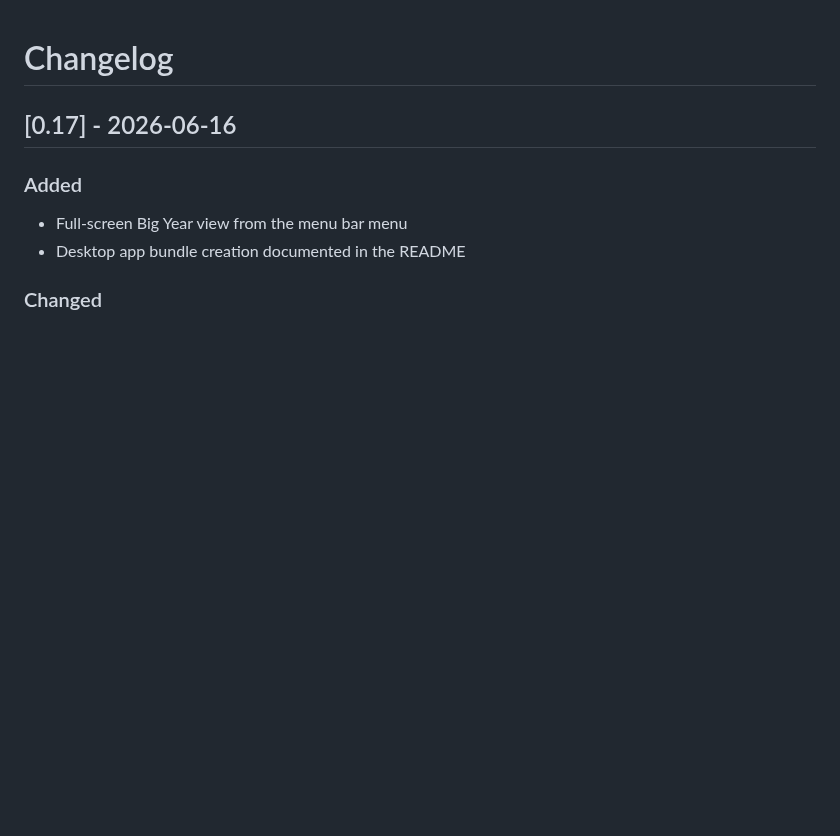
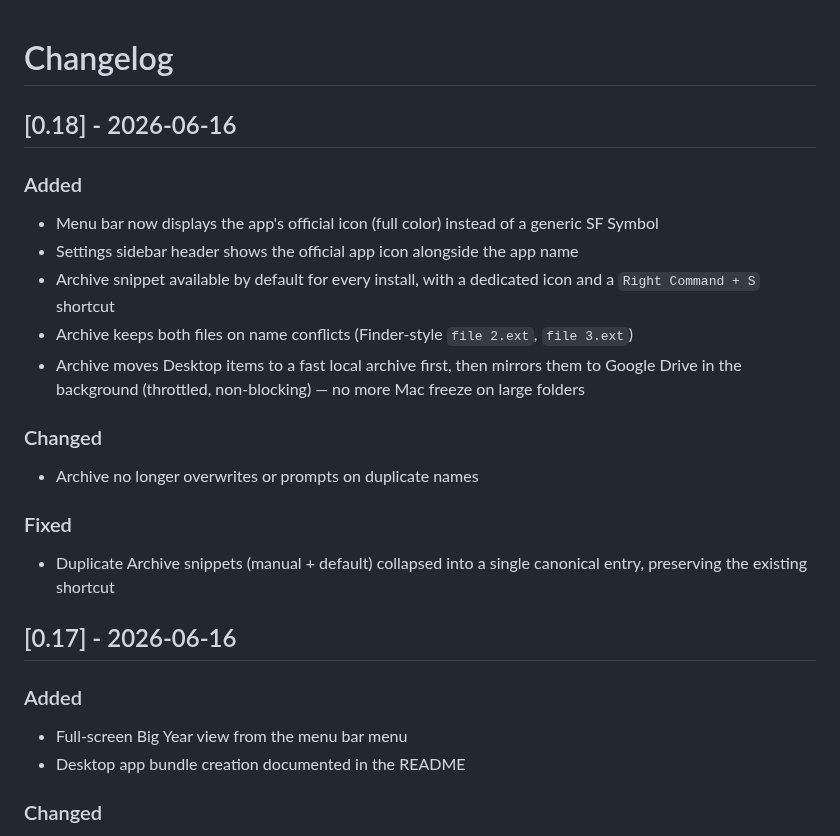
Before and after one commit to mondary/PKwindowsManagement, a Markdown page: CHANGELOG.md, the part around the change. GitHub-like rendering; blank space fills up the shorter version.

```diff
--- a/CHANGELOG.md
+++ b/CHANGELOG.md
@@ -1,4 +1,16 @@
 # Changelog
+
+## [0.18] - 2026-06-16
+### Added
+- Menu bar now displays the app's official icon (full color) instead of a generic SF Symbol
+- Settings sidebar header shows the official app icon alongside the app name
+- Archive snippet available by default for every install, with a dedicated icon and a `Right Command + S` shortcut
+- Archive keeps both files on name conflicts (Finder-style `file 2.ext`, `file 3.ext`)
+- Archive moves Desktop items to a fast local archive first, then mirrors them to Google Drive in the background (throttled, non-blocking) — no more Mac freeze on large folders
+### Changed
+- Archive no longer overwrites or prompts on duplicate names
+### Fixed
+- Duplicate Archive snippets (manual + default) collapsed into a single canonical entry, preserving the existing shortcut
 
 ## [0.17] - 2026-06-16
 ### Added
```
Also changed, not shown: README.md (+8 -1 lines), README_en.md (+8 -1 lines), submodels/README.md (deleted, +0 -18 lines), icon.png, icon2.png (added), 8 other files.
